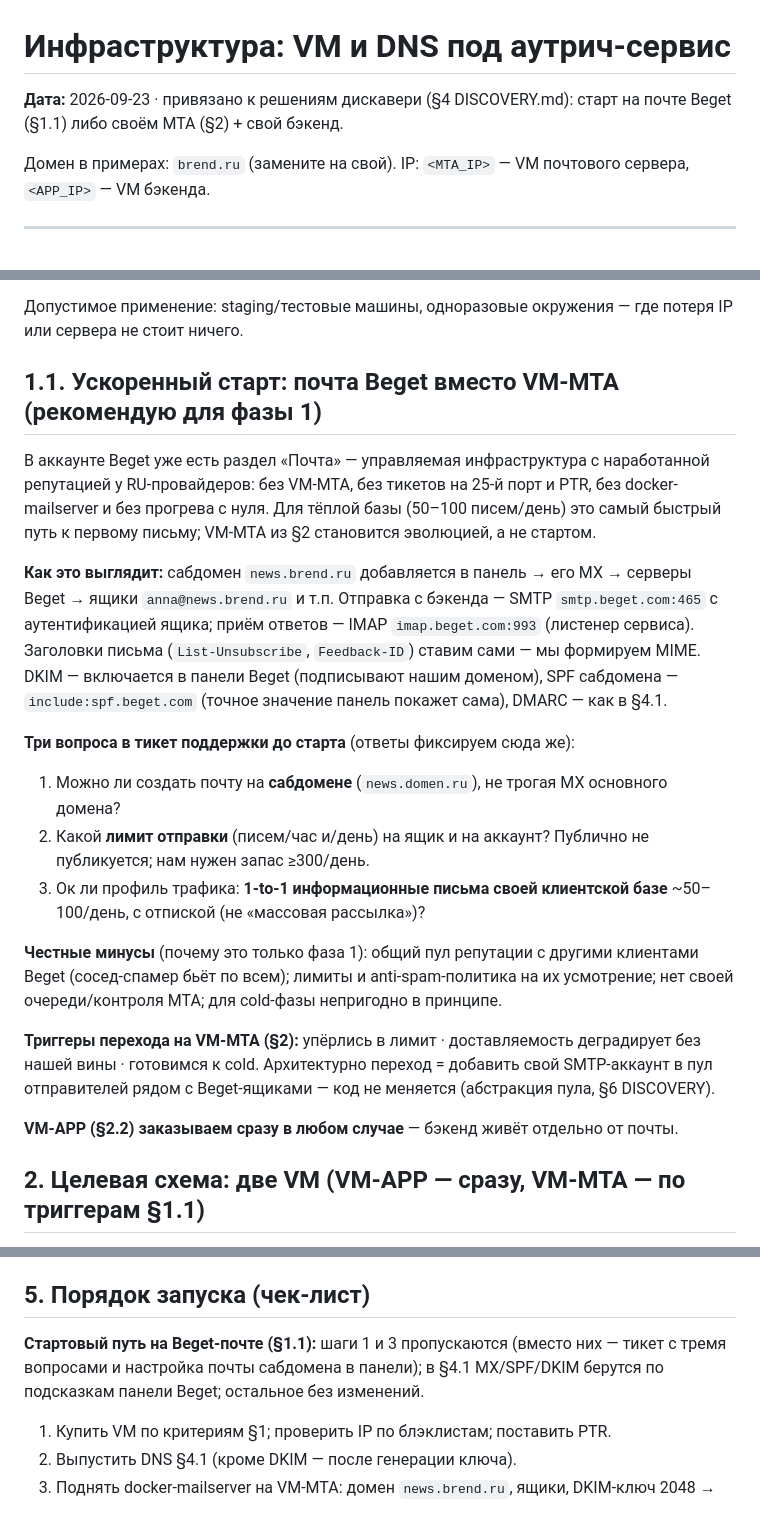
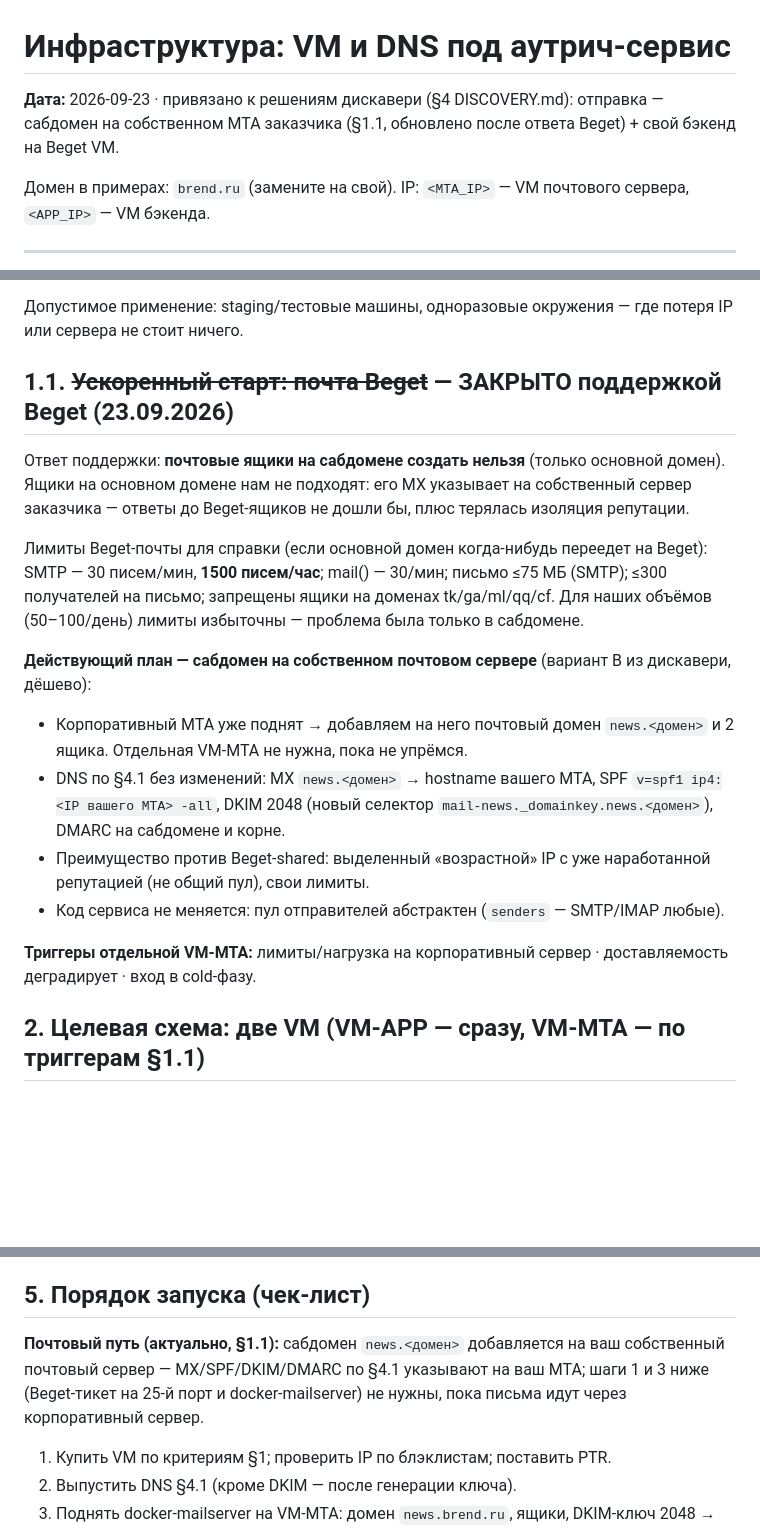
Before and after one commit to Godila/Outreacher, a Markdown page: docs/INFRA.md, 3 parts joined by grey strips. Drawn GitHub-style; blank space fills up the shorter version.

Commit message:
docs: beget subdomain mail closed by support — pivot to own MTA subdomain

```diff
--- a/docs/INFRA.md
+++ b/docs/INFRA.md
@@ -1,6 +1,6 @@
 # Инфраструктура: VM и DNS под аутрич-сервис
 
-**Дата:** 2026-09-23 · привязано к решениям дискавери (§4 DISCOVERY.md): старт на почте Beget (§1.1) либо своём MTA (§2) + свой бэкенд.
+**Дата:** 2026-09-23 · привязано к решениям дискавери (§4 DISCOVERY.md): отправка — сабдомен на собственном MTA заказчика (§1.1, обновлено после ответа Beget) + свой бэкенд на Beget VM.
 
 Домен в примерах: `brend.ru` (замените на свой). IP: `<MTA_IP>` — VM почтового сервера, `<APP_IP>` — VM бэкенда.
 
@@ -37,22 +37,19 @@
 
 Допустимое применение: staging/тестовые машины, одноразовые окружения — где потеря IP или сервера не стоит ничего.
 
-## 1.1. Ускоренный старт: почта Beget вместо VM-MTA (рекомендую для фазы 1)
+## 1.1. ~~Ускоренный старт: почта Beget~~ — ЗАКРЫТО поддержкой Beget (23.09.2026)
 
-В аккаунте Beget уже есть раздел «Почта» — управляемая инфраструктура с наработанной репутацией у RU-провайдеров: без VM-MTA, без тикетов на 25-й порт и PTR, без docker-mailserver и без прогрева с нуля. Для тёплой базы (50–100 писем/день) это самый быстрый путь к первому письму; VM-MTA из §2 становится эволюцией, а не стартом.
+Ответ поддержки: **почтовые ящики на сабдомене создать нельзя** (только основной домен). Ящики на основном домене нам не подходят: его MX указывает на собственный сервер заказчика — ответы до Beget-ящиков не дошли бы, плюс терялась изоляция репутации.
 
-**Как это выглядит:** сабдомен `news.brend.ru` добавляется в панель → его MX → серверы Beget → ящики `anna@news.brend.ru` и т.п. Отправка с бэкенда — SMTP `smtp.beget.com:465` с аутентификацией ящика; приём ответов — IMAP `imap.beget.com:993` (листенер сервиса). Заголовки письма (`List-Unsubscribe`, `Feedback-ID`) ставим сами — мы формируем MIME. DKIM — включается в панели Beget (подписывают нашим доменом), SPF сабдомена — `include:spf.beget.com` (точное значение панель покажет сама), DMARC — как в §4.1.
+Лимиты Beget-почты для справки (если основной домен когда-нибудь переедет на Beget): SMTP — 30 писем/мин, **1500 писем/час**; mail() — 30/мин; письмо ≤75 МБ (SMTP); ≤300 получателей на письмо; запрещены ящики на доменах tk/ga/ml/qq/cf. Для наших объёмов (50–100/день) лимиты избыточны — проблема была только в сабдомене.
 
-**Три вопроса в тикет поддержки до старта** (ответы фиксируем сюда же):
-1. Можно ли создать почту на **сабдомене** (`news.domen.ru`), не трогая MX основного домена?
-2. Какой **лимит отправки** (писем/час и/день) на ящик и на аккаунт? Публично не публикуется; нам нужен запас ≥300/день.
-3. Ок ли профиль трафика: **1-to-1 информационные письма своей клиентской базе** ~50–100/день, с отпиской (не «массовая рассылка»)?
+**Действующий план — сабдомен на собственном почтовом сервере** (вариант B из дискавери, дёшево):
+- Корпоративный MTA уже поднят → добавляем на него почтовый домен `news.<домен>` и 2 ящика. Отдельная VM-MTA не нужна, пока не упрёмся.
+- DNS по §4.1 без изменений: MX `news.<домен>` → hostname вашего MTA, SPF `v=spf1 ip4:<IP вашего MTA> -all`, DKIM 2048 (новый селектор `mail-news._domainkey.news.<домен>`), DMARC на сабдомене и корне.
+- Преимущество против Beget-shared: выделенный «возрастной» IP с уже наработанной репутацией (не общий пул), свои лимиты.
+- Код сервиса не меняется: пул отправителей абстрактен (`senders` — SMTP/IMAP любые).
 
-**Честные минусы** (почему это только фаза 1): общий пул репутации с другими клиентами Beget (сосед-спамер бьёт по всем); лимиты и anti-spam-политика на их усмотрение; нет своей очереди/контроля MTA; для cold-фазы непригодно в принципе.
-
-**Триггеры перехода на VM-MTA (§2):** упёрлись в лимит · доставляемость деградирует без нашей вины · готовимся к cold. Архитектурно переход = добавить свой SMTP-аккаунт в пул отправителей рядом с Beget-ящиками — код не меняется (абстракция пула, §6 DISCOVERY).
-
-**VM-APP (§2.2) заказываем сразу в любом случае** — бэкенд живёт отдельно от почты.
+**Триггеры отдельной VM-MTA:** лимиты/нагрузка на корпоративный сервер · доставляемость деградирует · вход в cold-фазу.
 
 ## 2. Целевая схема: две VM (VM-APP — сразу, VM-MTA — по триггерам §1.1)
 
@@ -126,7 +123,7 @@
 
 ## 5. Порядок запуска (чек-лист)
 
-**Стартовый путь на Beget-почте (§1.1):** шаги 1 и 3 пропускаются (вместо них — тикет с тремя вопросами и настройка почты сабдомена в панели); в §4.1 MX/SPF/DKIM берутся по подсказкам панели Beget; остальное без изменений.
+**Почтовый путь (актуально, §1.1):** сабдомен `news.<домен>` добавляется на ваш собственный почтовый сервер — MX/SPF/DKIM/DMARC по §4.1 указывают на ваш MTA; шаги 1 и 3 ниже (Beget-тикет на 25-й порт и docker-mailserver) не нужны, пока письма идут через корпоративный сервер.
 
 1. Купить VM по критериям §1; проверить IP по блэклистам; поставить PTR.
 2. Выпустить DNS §4.1 (кроме DKIM — после генерации ключа).
```
